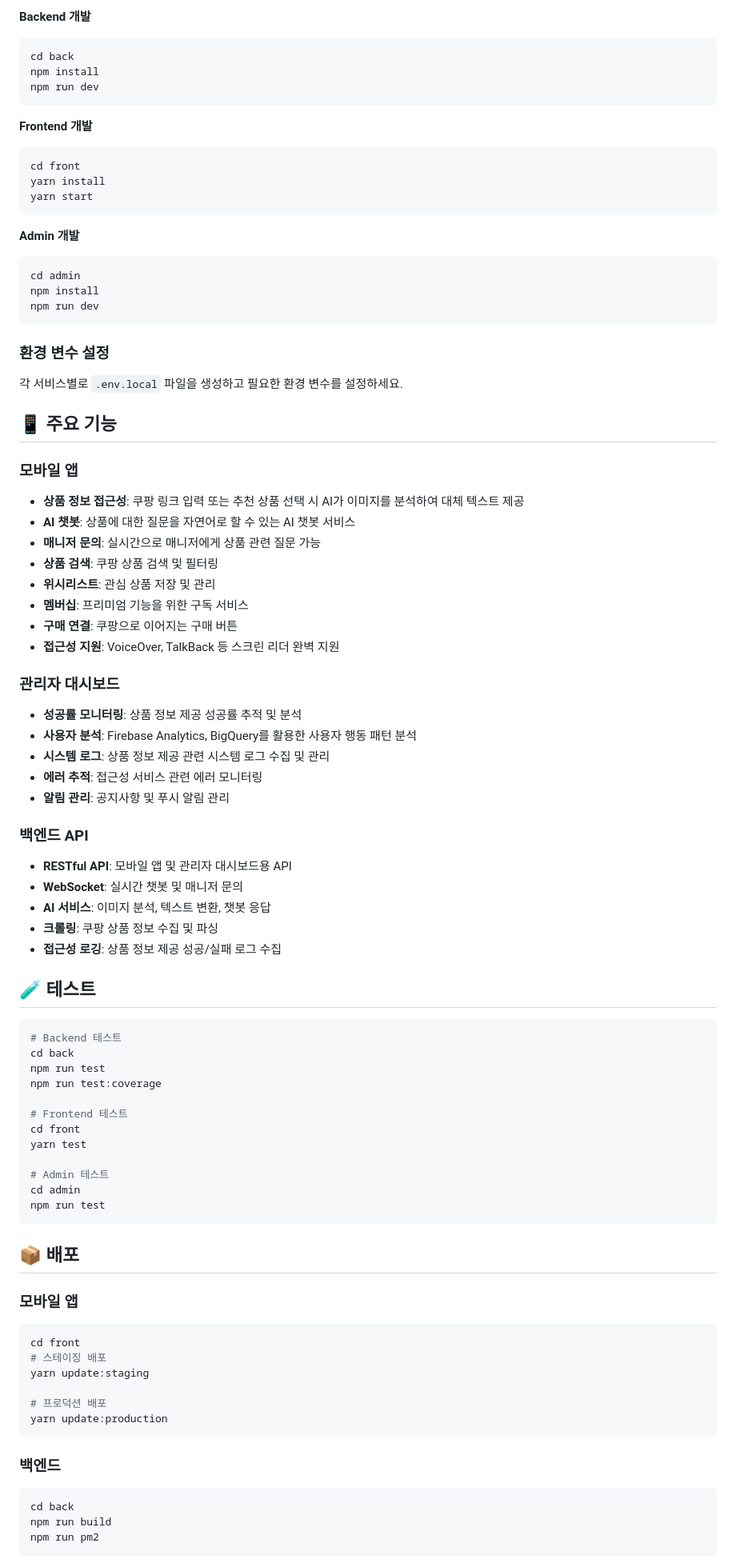
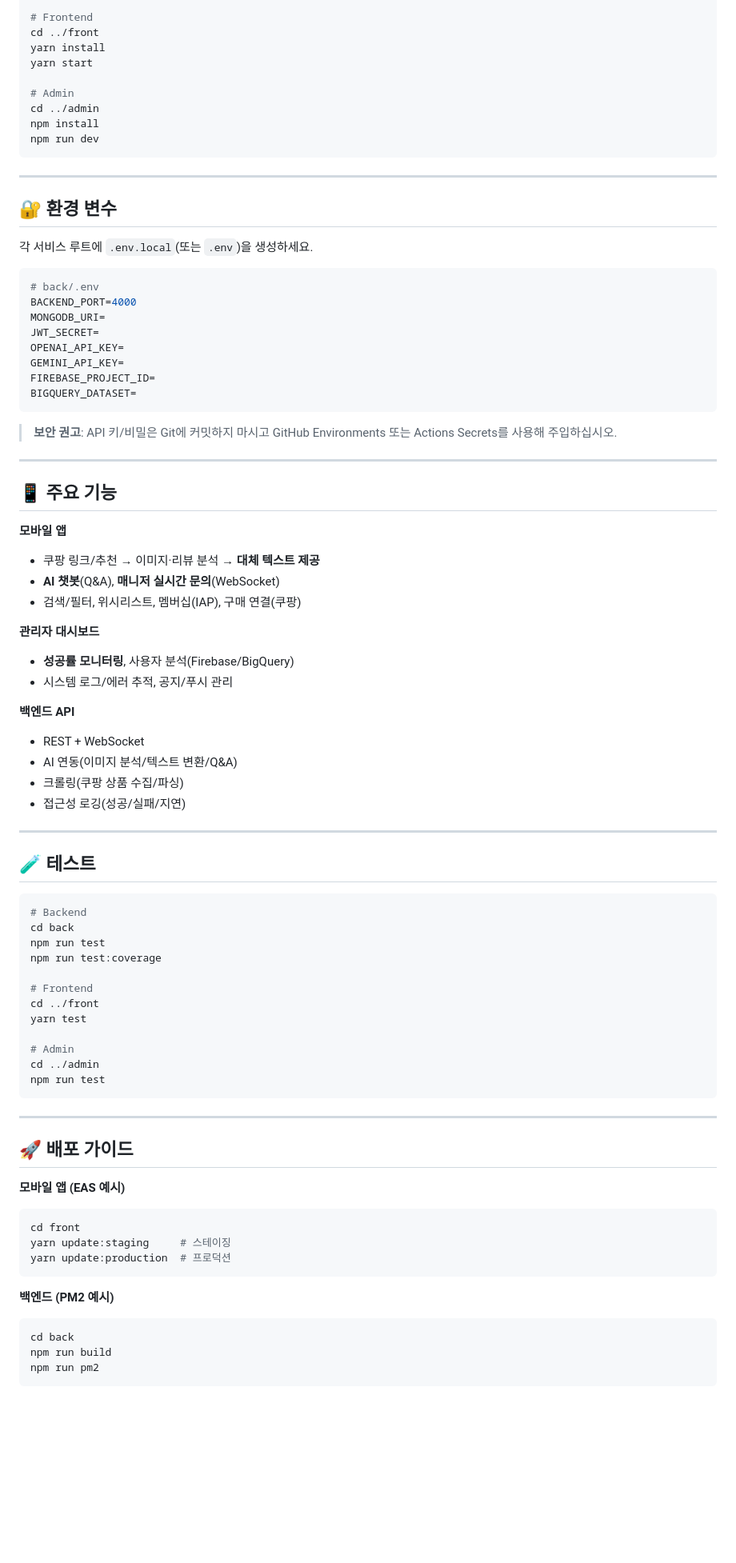
Before and after one commit to junseok44/pickforme, a Markdown page: README.md, the part around one of its changes. Shown at 80% size. GitHub-like rendering; blank space fills up the shorter version.

````diff
--- a/README.md
+++ b/README.md
@@ -186,93 +156,84 @@ docker-compose -f docker-compose.dev.yml up db server admin
 
-**Backend 개발**
+# Frontend
+cd ../front
+yarn install
+yarn start
 
-```bash
-cd back
+# Admin
+cd ../admin
 npm install
 npm run dev
 ```
 
-**Frontend 개발**
+---
+
+## 🔐 환경 변수
+
+각 서비스 루트에 `.env.local`(또는 `.env`)을 생성하세요.
 
 ```bash
-cd front
-yarn install
-yarn start
+# back/.env
+BACKEND_PORT=4000
+MONGODB_URI=
+JWT_SECRET=
+OPENAI_API_KEY=
+GEMINI_API_KEY=
+FIREBASE_PROJECT_ID=
+BIGQUERY_DATASET=
 ```
 
-**Admin 개발**
+> **보안 권고**: API 키/비밀은 Git에 커밋하지 마시고 GitHub Environments 또는 Actions Secrets를 사용해 주입하십시오.
 
-```bash
-cd admin
-npm install
-npm run dev
-```
-
-### 환경 변수 설정
-
-각 서비스별로 `.env.local` 파일을 생성하고 필요한 환경 변수를 설정하세요.
+---
 
 ## 📱 주요 기능
 
-### 모바일 앱
+**모바일 앱**
+- 쿠팡 링크/추천 → 이미지·리뷰 분석 → **대체 텍스트 제공**
+- **AI 챗봇**(Q&A), **매니저 실시간 문의**(WebSocket)
+- 검색/필터, 위시리스트, 멤버십(IAP), 구매 연결(쿠팡)
 
-- **상품 정보 접근성**: 쿠팡 링크 입력 또는 추천 상품 선택 시 AI가 이미지를 분석하여 대체 텍스트 제공
-- **AI 챗봇**: 상품에 대한 질문을 자연어로 할 수 있는 AI 챗봇 서비스
-- **매니저 문의**: 실시간으로 매니저에게 상품 관련 질문 가능
-- **상품 검색**: 쿠팡 상품 검색 및 필터링
-- **위시리스트**: 관심 상품 저장 및 관리
-- **멤버십**: 프리미엄 기능을 위한 구독 서비스
-- **구매 연결**: 쿠팡으로 이어지는 구매 버튼
-- **접근성 지원**: VoiceOver, TalkBack 등 스크린 리더 완벽 지원
+**관리자 대시보드**
+- **성공률 모니터링**, 사용자 분석(Firebase/BigQuery)
+- 시스템 로그/에러 추적, 공지/푸시 관리
 
-### 관리자 대시보드
+**백엔드 API**
+- REST + WebSocket
+- AI 연동(이미지 분석/텍스트 변환/Q&A)
+- 크롤링(쿠팡 상품 수집/파싱)
+- 접근성 로깅(성공/실패/지연)
 
-- **성공률 모니터링**: 상품 정보 제공 성공률 추적 및 분석
-- **사용자 분석**: Firebase Analytics, BigQuery를 활용한 사용자 행동 패턴 분석
-- **시스템 로그**: 상품 정보 제공 관련 시스템 로그 수집 및 관리
-- **에러 추적**: 접근성 서비스 관련 에러 모니터링
-- **알림 관리**: 공지사항 및 푸시 알림 관리
-
-### 백엔드 API
-
-- **RESTful API**: 모바일 앱 및 관리자 대시보드용 API
-- **WebSocket**: 실시간 챗봇 및 매니저 문의
-- **AI 서비스**: 이미지 분석, 텍스트 변환, 챗봇 응답
-- **크롤링**: 쿠팡 상품 정보 수집 및 파싱
-- **접근성 로깅**: 상품 정보 제공 성공/실패 로그 수집
+---
 
 ## 🧪 테스트
 
 ```bash
-# Backend 테스트
+# Backend
 cd back
 npm run test
 npm run test:coverage
 
-# Frontend 테스트
-cd front
+# Frontend
+cd ../front
 yarn test
 
-# Admin 테스트
-cd admin
+# Admin
+cd ../admin
 npm run test
 ```
 
-## 📦 배포
+---
 
-### 모바일 앱
+## 🚀 배포 가이드
 
+**모바일 앱 (EAS 예시)**
 ```bash
 cd front
-# 스테이징 배포
-yarn update:staging
-
-# 프로덕션 배포
-yarn update:production
+yarn update:staging     # 스테이징
+yarn update:production  # 프로덕션
 ```
 
-### 백엔드
-
+**백엔드 (PM2 예시)**
 ```bash
 cd back
 npm run build
````
Also changed, not shown: other parts of README.md (+152 -168 lines).
